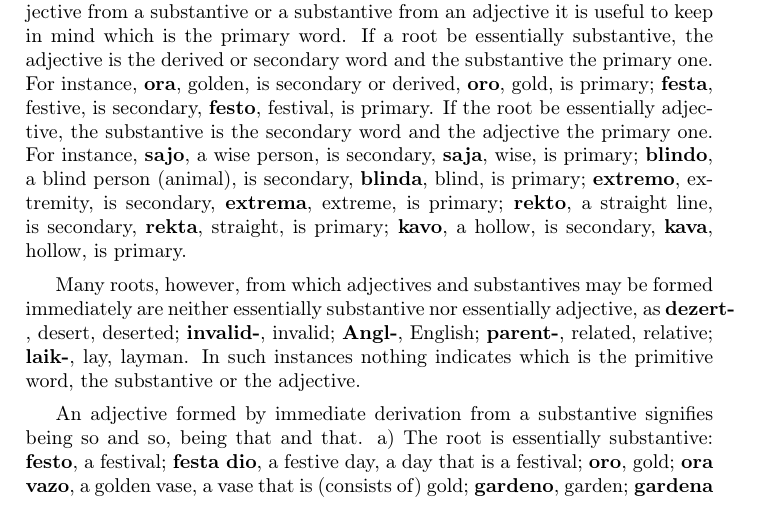
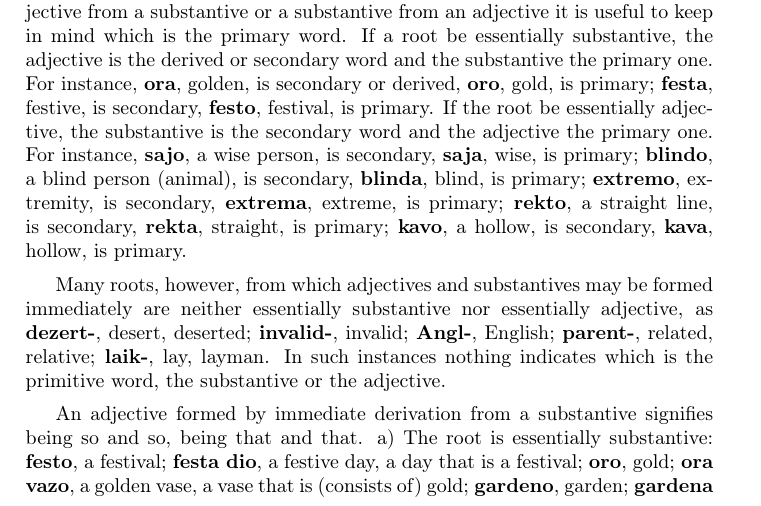
Before and after one commit to jdonland/talmey1919, a LaTeX book (main.tex, which reads part_ii.tex): part of page 33 of 105, cut so that both start at the same text. Compiled offline with pdfLaTeX.

Commit message:
Update part_ii.tex
Fixes #1

```diff
--- a/part_ii.tex
+++ b/part_ii.tex
@@ -28,7 +28,7 @@ Some nouns denoting the result of an action also furnish verbs immediately: \tex
 
 54. Substantive and Adjective. In forming by immediate derivation an adjective from a substantive or a substantive from an adjective it is useful to keep in mind which is the primary word. If a root be essentially substantive, the adjective is the derived or secondary word and the substantive the primary one. For instance, \textbf{ora}, golden, is secondary or derived, \textbf{oro}, gold, is primary; \textbf{festa}, festive, is secondary, \textbf{festo}, festival, is primary. If the root be essentially adjective, the substantive is the secondary word and the adjective the primary one. For instance, \textbf{sajo}, a wise person, is secondary, \textbf{saja}, wise, is primary; \textbf{blindo}, a blind person (animal), is secondary, \textbf{blinda}, blind, is primary; \textbf{extremo}, extremity, is secondary, \textbf{extrema}, extreme, is primary; \textbf{rekto}, a straight line, is secondary, \textbf{rekta}, straight, is primary; \textbf{kavo}, a hollow, is secondary, \textbf{kava}, hollow, is primary.
 
-Many roots, however, from which adjectives and substantives may be formed immediately are neither essentially substantive nor essentially adjective, as \textbf{dezert-}, desert, deserted; \textbf{invalid-}, invalid; \textbf{Angl-}, English; \textbf{parent-}, related, relative; \textbf{laik-}, lay, layman. In such instances nothing indicates which is the primitive word, the substantive or the adjective.
+Many roots, however, from which adjectives and substantives may be formed immediately are neither essentially substantive nor essentially adjective, as \linebreak \textbf{dezert‑}, desert, deserted; \textbf{invalid‑}, invalid; \textbf{Angl‑}, English; \textbf{parent‑}, related, relative; \textbf{laik‑}, lay, layman. In such instances nothing indicates which is the primitive word, the substantive or the adjective.
 
 An adjective formed by immediate derivation from a substantive signifies being so and so, being that and that. a) The root is essentially substantive: \textbf{festo}, a festival; \textbf{festa dio}, a festive day, a day that is a festival; \textbf{oro}, gold; \textbf{ora vazo}, a golden vase, a vase that is (consists of) gold; \textbf{gardeno}, garden; \textbf{gardena urbo}, a gardenlike city, a city that is a garden; \textbf{proverbo}, proverb; \textbf{proverba expresuro}, a proverbial expression, an expression that is a proverb. b) The root is essentially adjective. This case needs hardly to be illustrated, for the adjective is the primitive word and its meaning, therefore, evident: \textbf{sajo}, a wise person, \textbf{saja judiciisto}, a wise judge, a judge who is a wise person; \textbf{blindo}, a blind person (animal), \textbf{blinda mendikisto}, a blind beggar; \textbf{extremo}, extremity, extreme end, \textbf{extrema chambro}, extreme room, a room that is the extreme end; \textbf{rekto}, a straight line, \textbf{rekta strado}, a straight street, a street that is (forms) a straight line; \textbf{kavo}, a hollow, \textbf{kava sfero}, a hollow sphere, a sphere that is (contains) a hollow. c) The root is neither essentially substantive nor essentially adjective: \textbf{dezerto}, a desert, \textbf{dezerta lando}, a desolate country, a country that is a desert; \textbf{invalido}, an invalid, \textbf{invalida soldato}, an invalid soldier, a soldier who is an invalid. In all three cases the definition being that and that, so and so holds good.
 
```
